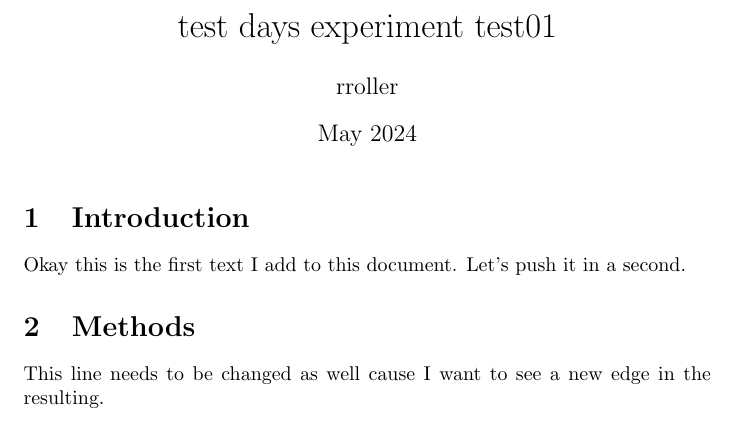
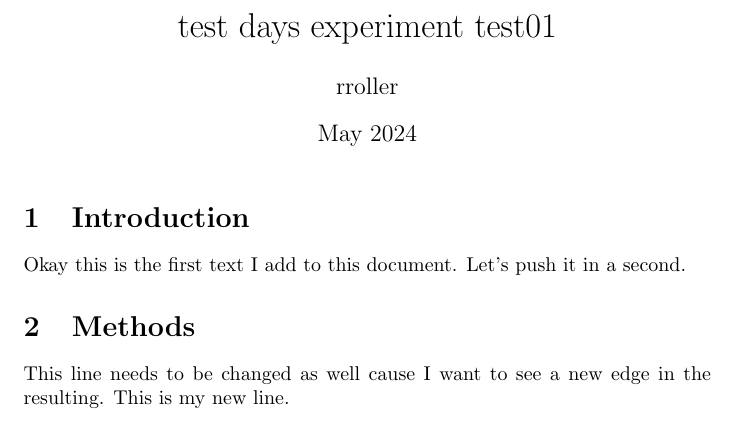
Before and after one commit to RamonaRoller/test-days-experiment-test01, a LaTeX document (main.tex): part of the page, cut so that both start at the same text. Compiled offline with pdfLaTeX.

Commit message:
added a new line

```diff
--- a/main.tex
+++ b/main.tex
@@ -15,6 +15,7 @@ Okay this is the first text I add to this document. Let's push it in a second.
 
 \section{Methods}
 This line needs to be changed as well cause I want to see a new edge in the resulting.
+This is my new line.
 
 
 \end{document}
```
